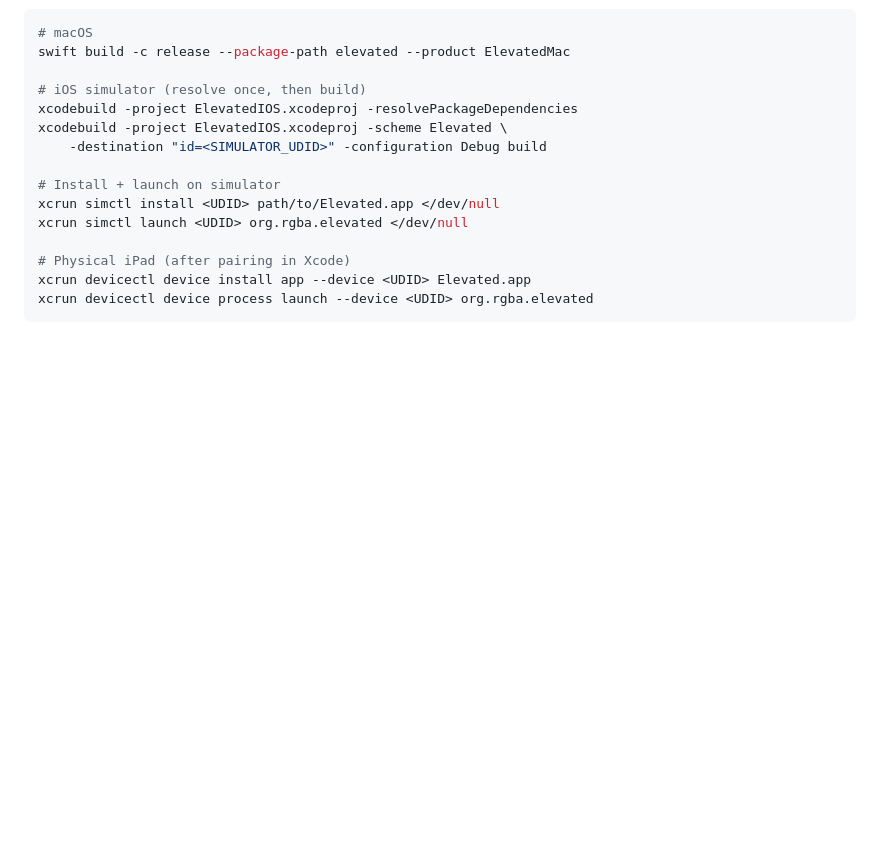
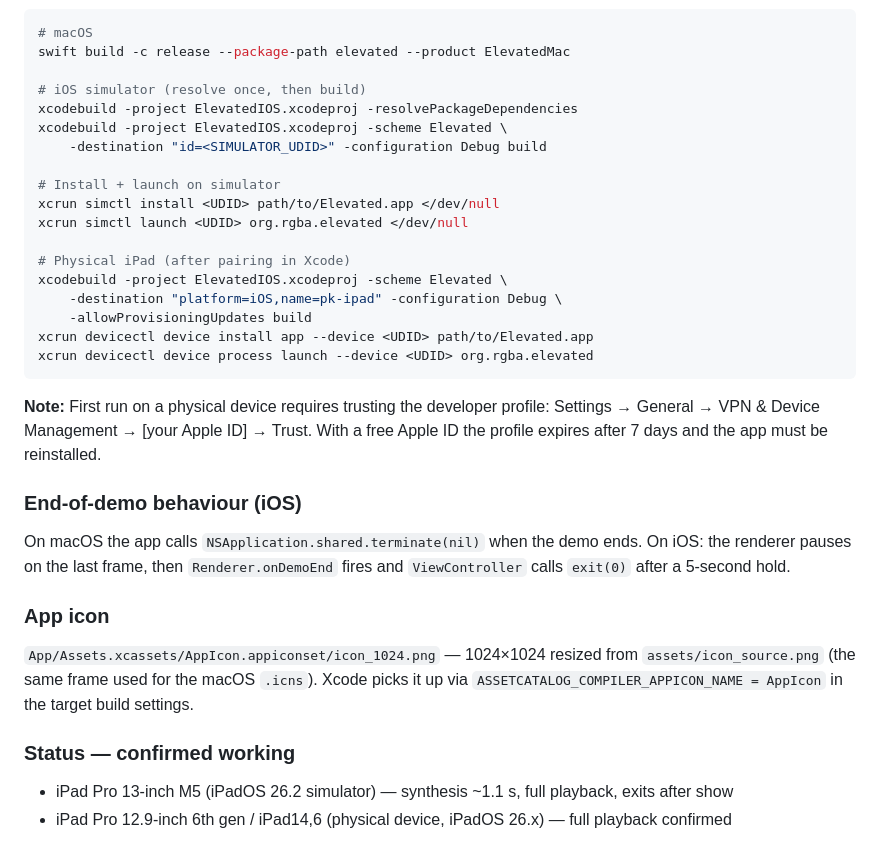
Before and after one commit to thoroncode/elevated, a Markdown page: JOURNAL.md, the part around the change. Rendered like a GitHub page; blank space fills up the shorter version.

Commit message:
docs: document iPadOS port — confirmed working on device
Physical iPad (iPad14,6) and simulator both confirmed.
Documents build commands, trust flow, onDemoEnd behaviour, app icon setup.

Co-Authored-By: Claude Sonnet 4.6 <noreply@anthropic.com>

````diff
--- a/JOURNAL.md
+++ b/JOURNAL.md
@@ -551,6 +551,31 @@ xcrun simctl install <UDID> path/to/Elevated.app </dev/null
 xcrun simctl launch <UDID> org.rgba.elevated </dev/null
 
 # Physical iPad (after pairing in Xcode)
-xcrun devicectl device install app --device <UDID> Elevated.app
+xcodebuild -project ElevatedIOS.xcodeproj -scheme Elevated \
+    -destination "platform=iOS,name=pk-ipad" -configuration Debug \
+    -allowProvisioningUpdates build
+xcrun devicectl device install app --device <UDID> path/to/Elevated.app
 xcrun devicectl device process launch --device <UDID> org.rgba.elevated
 ```
+
+**Note:** First run on a physical device requires trusting the developer profile:
+Settings → General → VPN & Device Management → [your Apple ID] → Trust.
+With a free Apple ID the profile expires after 7 days and the app must be reinstalled.
+
+### End-of-demo behaviour (iOS)
+
+On macOS the app calls `NSApplication.shared.terminate(nil)` when the demo ends.
+On iOS: the renderer pauses on the last frame, then `Renderer.onDemoEnd` fires and
+`ViewController` calls `exit(0)` after a 5-second hold.
+
+### App icon
+
+`App/Assets.xcassets/AppIcon.appiconset/icon_1024.png` — 1024×1024 resized from
+`assets/icon_source.png` (the same frame used for the macOS `.icns`).
+Xcode picks it up via `ASSETCATALOG_COMPILER_APPICON_NAME = AppIcon` in the target
+build settings.
+
+### Status — confirmed working
+
+- iPad Pro 13-inch M5 (iPadOS 26.2 simulator) — synthesis ~1.1 s, full playback, exits after show
+- iPad Pro 12.9-inch 6th gen / iPad14,6 (physical device, iPadOS 26.x) — full playback confirmed
````
